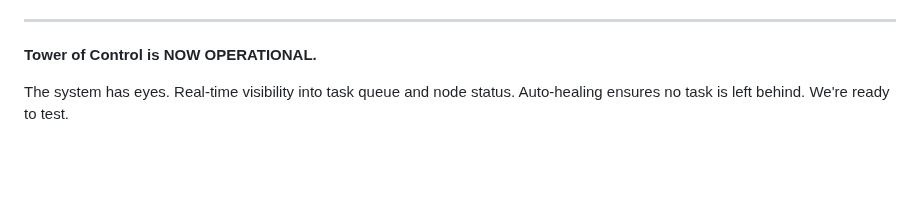
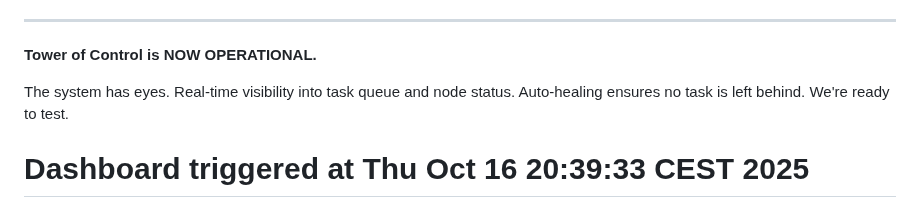
Before and after one commit to fabriziosalmi/dgrid, a Markdown page: CHECKPOINT.md, the part around the change. Rendered like a GitHub page; blank space fills up the shorter version.

Commit message:
trigger: Dashboard workflow test

```diff
--- a/CHECKPOINT.md
+++ b/CHECKPOINT.md
@@ -322,3 +322,4 @@ La velocità del Blitz è mantenuta, ma la fragilità è stata eliminata.
 The system has eyes. Real-time visibility into task queue and node status.
 Auto-healing ensures no task is left behind.
 We're ready to test.
+# Dashboard triggered at Thu Oct 16 20:39:33 CEST 2025
```
